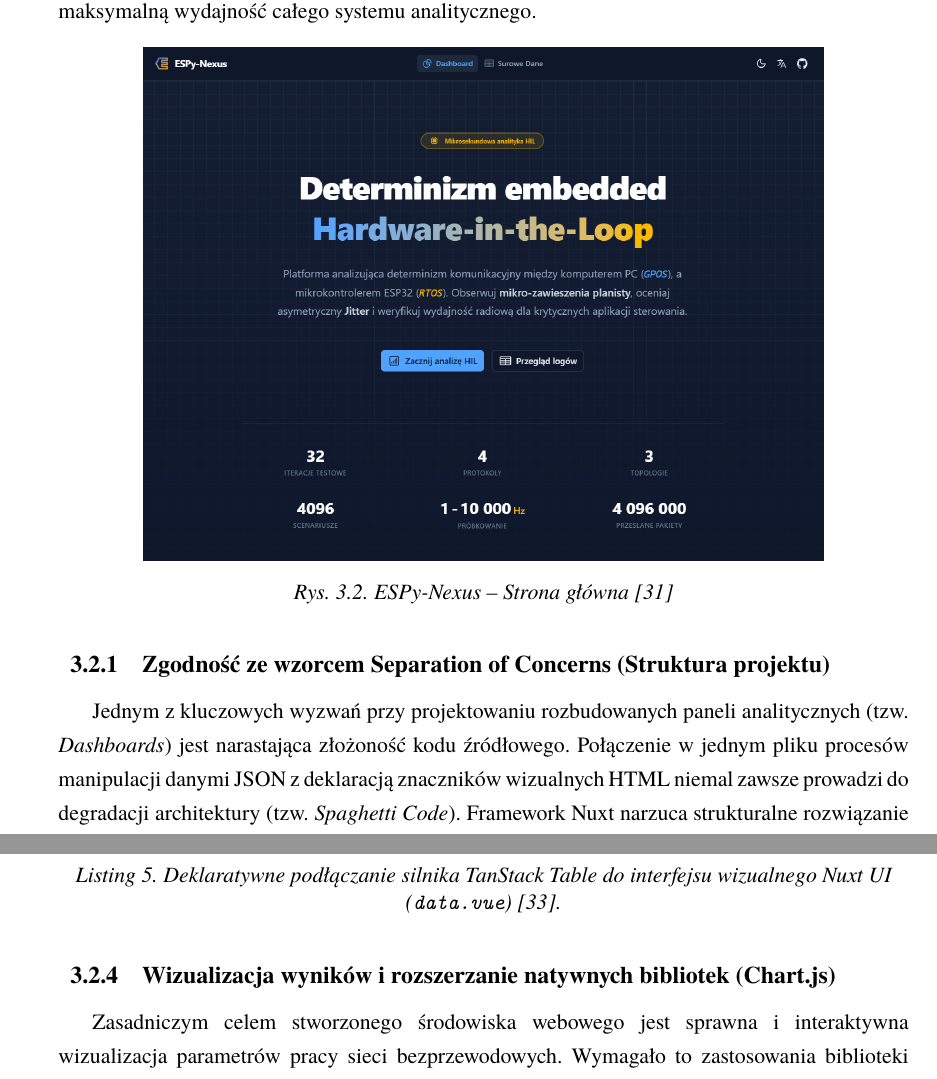
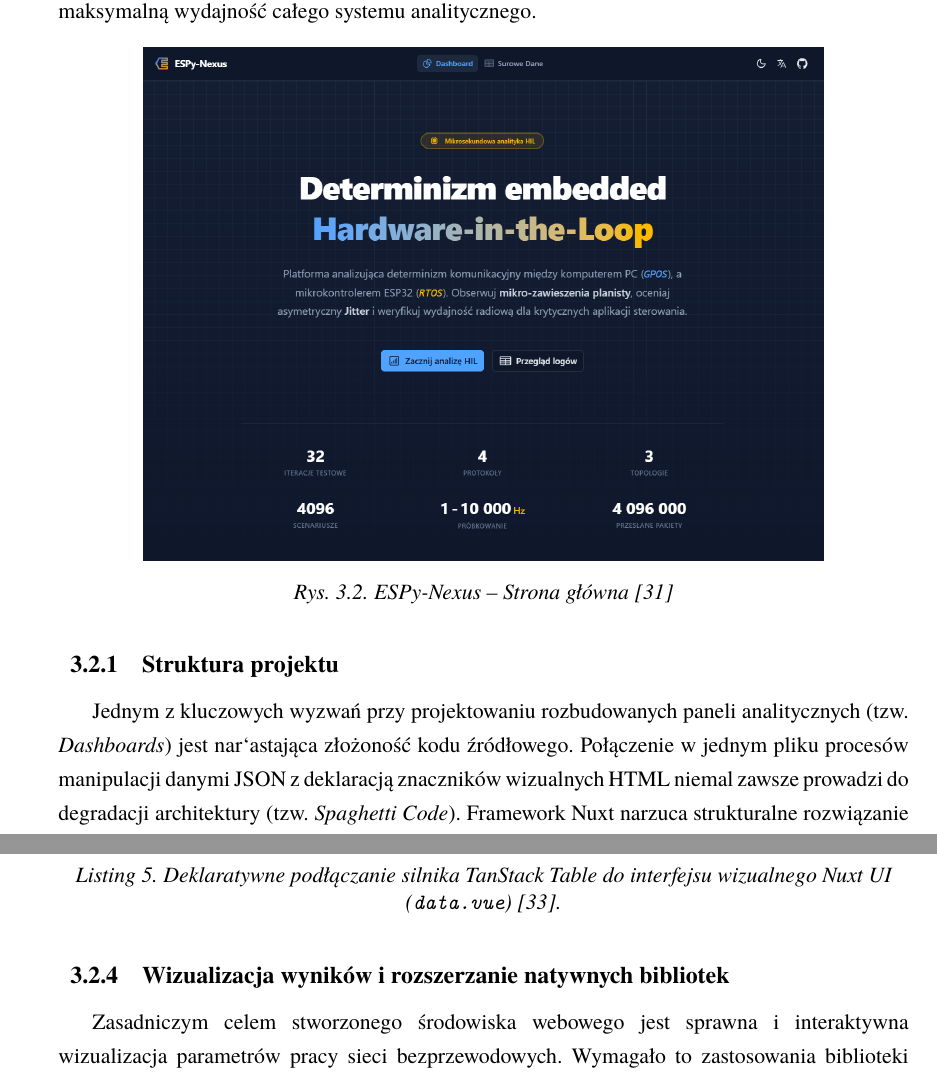
Before and after one commit to Niewiaro/ESPy-Nexus, a LaTeX thesis (thesis/main.tex, which reads thesis/chapters/07_nuxt.tex): two parts of pages 17 and 26 of 36, joined at a grey line, cut so that both start at the same text. Compiled offline with pdfLaTeX.

Commit message:
fix: update section titles for clarity and consistency in project structure documentation

```diff
--- a/thesis/chapters/07_nuxt.tex
+++ b/thesis/chapters/07_nuxt.tex
@@ -181,11 +181,11 @@
       \label{fig:espy-nexus-hero}
 \end{figure}
 
-\subsection{Zgodność ze wzorcem Separation of Concerns (Struktura projektu)}
-\label{subsec:zgodnosc-ze-wzorcem-separation-of-concerns}
+\subsection{Struktura projektu}
+\label{subsec:struktura-projektu}
 
 Jednym z kluczowych wyzwań przy projektowaniu rozbudowanych paneli analitycznych (tzw.
-\textit{Dashboards}) jest narastająca złożoność kodu źródłowego.
+\textit{Dashboards}) jest nar`astająca złożoność kodu źródłowego.
 Połączenie w jednym pliku procesów manipulacji danymi JSON z deklaracją znaczników wizualnych HTML niemal zawsze prowadzi do degradacji architektury (tzw.
 \textit{Spaghetti Code}).
 Framework Nuxt narzuca strukturalne rozwiązanie tego problemu, implementując paradygmat podziału odpowiedzialności \textit{ang. Separation of Concerns} poprzez dedykowaną architekturę systemu plików.
@@ -515,7 +515,7 @@
 \end{minted}
 \end{listing}
 
-\subsection{Wizualizacja wyników i rozszerzanie natywnych bibliotek (Chart.js)}
+\subsection{Wizualizacja wyników i rozszerzanie natywnych bibliotek}
 \label{subsec:wizualizacja-wynikow-i-rozszerzanie-natywnych-bibliotek}
 
 Zasadniczym celem stworzonego środowiska webowego jest sprawna i interaktywna wizualizacja parametrów pracy sieci bezprzewodowych.
```
